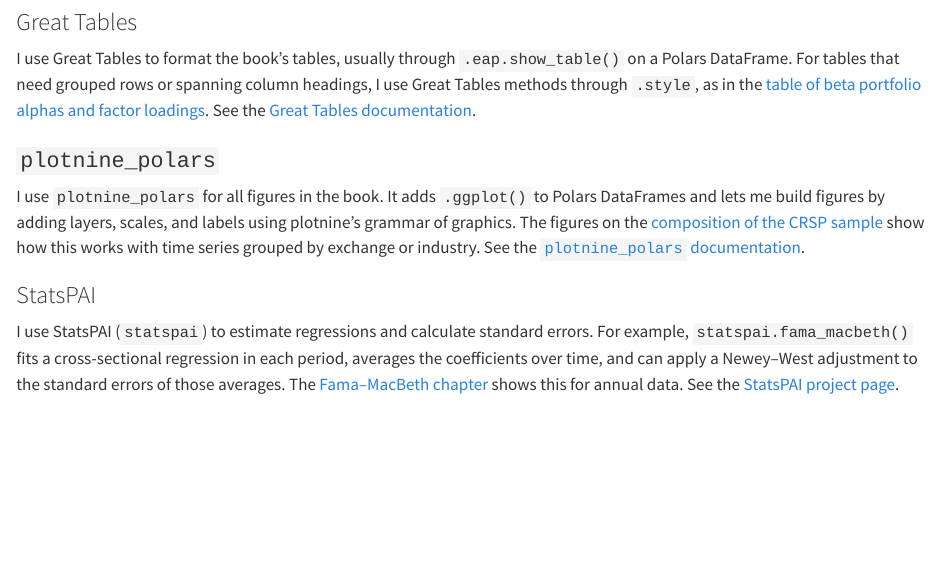
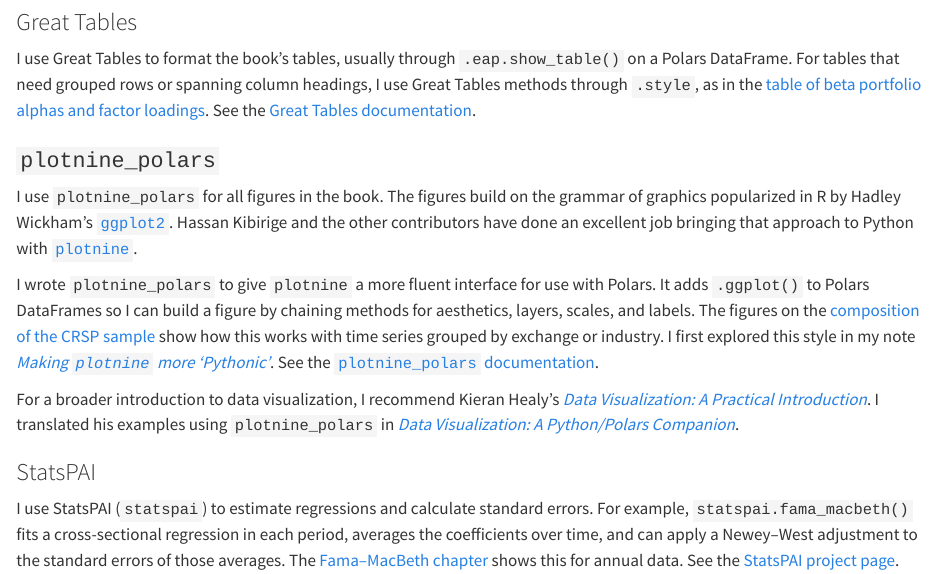
Before and after one commit to iangow/asset_pricing_polars, a Quarto document (data.qmd): the page in a window 1100 px wide, from 6060 px down. Rendered offline with R 4.5, knitr and Pandoc in place of Quarto, with nearby package versions; some code elsewhere in the file could not run offline; long lines of code are wrapped.

Commit message:
Add book analytics and plotting acknowledgments

```diff
--- a/_quarto.yml
+++ b/_quarto.yml
@@ -40,3 +40,8 @@
     respect-user-color-scheme: true
     css: style.css
     code-copy: true
+    include-in-header:
+      text: |
+        <script defer src="https://cloud.umami.is/script.js"
+          data-website-id="72b4b582-835c-422f-a4f8-e78414b3f680"
+          data-domains="iangow.github.io"></script>
--- a/data.qmd
+++ b/data.qmd
@@ -288,9 +288,17 @@
 ### `plotnine_polars`
 
 I use `plotnine_polars` for all figures in the book.
-It adds `.ggplot()` to Polars DataFrames and lets me build figures by adding layers, scales, and labels using plotnine's grammar of graphics.
+The figures build on the grammar of graphics popularized in R by Hadley Wickham’s [`ggplot2`](https://ggplot2.tidyverse.org/).
+Hassan Kibirige and the other contributors have done an excellent job bringing that approach to Python with [`plotnine`](https://plotnine.org/).
+
+I wrote `plotnine_polars` to give `plotnine` a more fluent interface for use with Polars.
+It adds `.ggplot()` to Polars DataFrames so I can build a figure by chaining methods for aesthetics, layers, scales, and labels.
 The figures on the [composition of the CRSP sample](crsp-replication.qmd#sec-bem7-composition) show how this works with time series grouped by exchange or industry.
+I first explored this style in my note [*Making `plotnine` more ‘Pythonic’*](https://iangow.github.io/notes/plotnine_test/plotnine_testone.html).
 See the [`plotnine_polars` documentation](https://iangow.github.io/plotnine_polars/).
+
+For a broader introduction to data visualization, I recommend Kieran Healy’s [*Data Visualization: A Practical Introduction*](https://socviz.co/).
+I translated his examples using `plotnine_polars` in [*Data Visualization: A Python/Polars Companion*](https://iangow.github.io/socviz-polars/).
 
 ### StatsPAI
 
```
